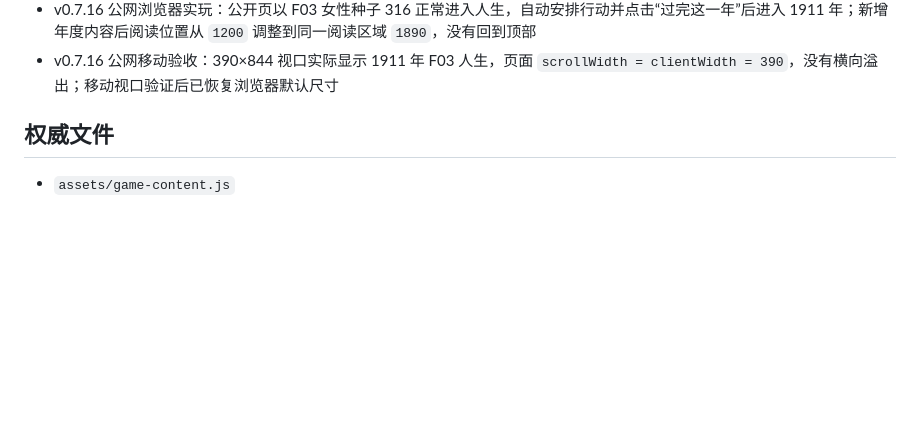
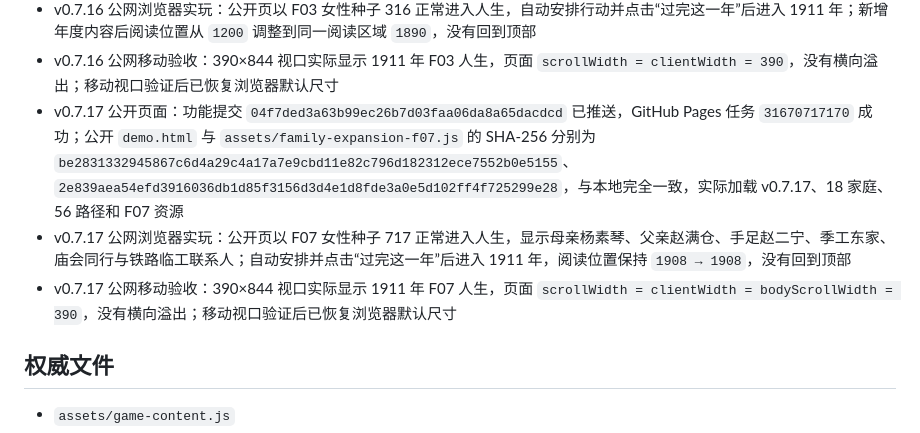
Before and after one commit to Syfyivan/minguo-life, a Markdown page: PROTOTYPE_STATUS.md, the part around the change. GitHub-like rendering; blank space fills up the shorter version.

Commit message:
记录第十八家庭已经公开可玩的证据
Pages 构建、公开文件哈希、桌面翻年和 390px 视口分别核验，避免把推送成功当成线上生效。\n\nConstraint: 完整人生仍只记为本地浏览器证据\nConfidence: high\nScope-risk: narrow\nReversibility: clean\nDirective: 后续发布继续分开记录提交、构建、公开文件与真实试玩\nTested: Pages run 31670717170; local/public SHA-256; public F07 seed 717 year advance; 390x844 width

```diff
--- a/PROTOTYPE_STATUS.md
+++ b/PROTOTYPE_STATUS.md
@@ -240,6 +240,9 @@
 - v0.7.16 公开页面：功能提交 `6f142bb8eac749ee18f481977779359134343368` 已推送，GitHub Pages 任务 `31659650848` 成功；公开 `demo.html` 与 `assets/family-expansion-f03.js` 的 SHA-256 分别与本地完全一致，实际加载 v0.7.16、17 家庭、53 路径和 F03 资源
 - v0.7.16 公网浏览器实玩：公开页以 F03 女性种子 316 正常进入人生，自动安排行动并点击“过完这一年”后进入 1911 年；新增年度内容后阅读位置从 `1200` 调整到同一阅读区域 `1890`，没有回到顶部
 - v0.7.16 公网移动验收：390×844 视口实际显示 1911 年 F03 人生，页面 `scrollWidth = clientWidth = 390`，没有横向溢出；移动视口验证后已恢复浏览器默认尺寸
+- v0.7.17 公开页面：功能提交 `04f7ded3a63b99ec26b7d03faa06da8a65dacdcd` 已推送，GitHub Pages 任务 `31670717170` 成功；公开 `demo.html` 与 `assets/family-expansion-f07.js` 的 SHA-256 分别为 `be2831332945867c6d4a29c4a17a7e9cbd11e82c796d182312ece7552b0e5155`、`2e839aea54efd3916036db1d85f3156d3d4e1d8fde3a0e5d102ff4f725299e28`，与本地完全一致，实际加载 v0.7.17、18 家庭、56 路径和 F07 资源
+- v0.7.17 公网浏览器实玩：公开页以 F07 女性种子 717 正常进入人生，显示母亲杨素琴、父亲赵满仓、手足赵二宁、季工东家、庙会同行与铁路临工联系人；自动安排并点击“过完这一年”后进入 1911 年，阅读位置保持 `1908 → 1908`，没有回到顶部
+- v0.7.17 公网移动验收：390×844 视口实际显示 1911 年 F07 人生，页面 `scrollWidth = clientWidth = bodyScrollWidth = 390`，没有横向溢出；移动视口验证后已恢复浏览器默认尺寸
 
 ## 权威文件
 
```
